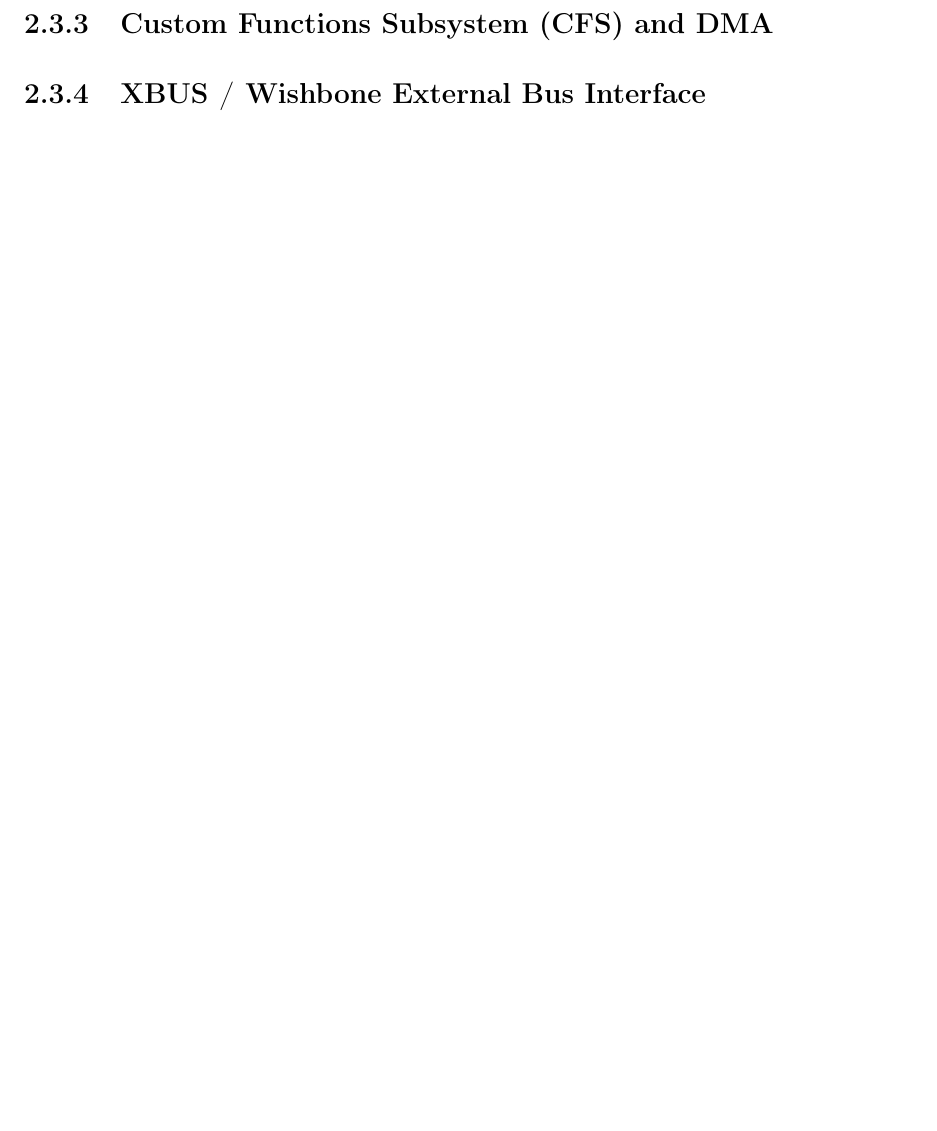
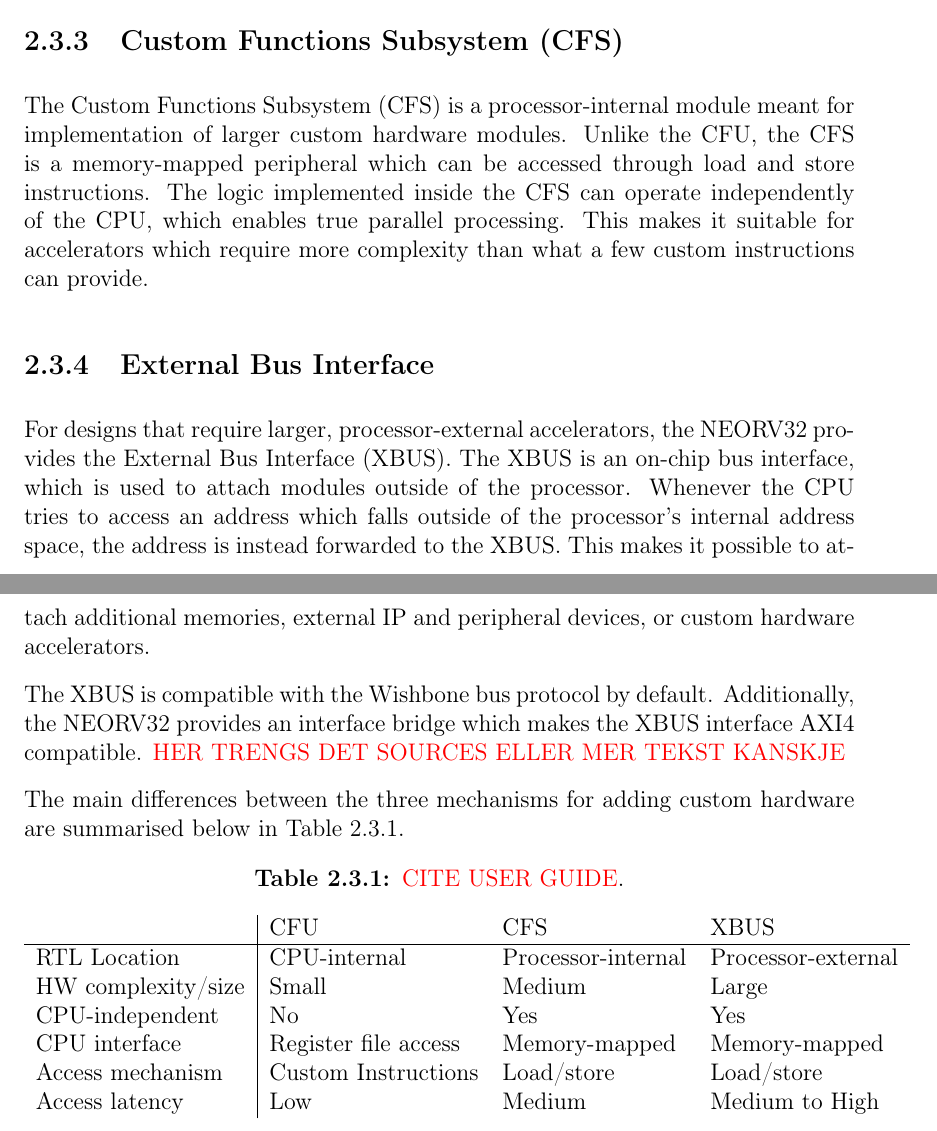
Before and after one commit to joblob7488/master_thesis, a LaTeX thesis (main.tex, which reads Chapters/02Theory/3NEORV32.tex): part of page 16 of 25 before the commit and two parts of pages 16 and 17 of 27 after it, the two joined at a grey line, cut so that both start at the same text, the shorter picture padded with empty space. Compiled offline with pdfLaTeX.

Commit message:
wrote more on NEORV32

```diff
--- a/Chapters/02Theory/3NEORV32.tex
+++ b/Chapters/02Theory/3NEORV32.tex
@@ -23,2 +25 @@
 
-\subsection{Custom Functions Subsystem (CFS) and DMA}
@@ -25,6 +63,28 @@
+\subsection{Custom Functions Subsystem (CFS)}
 \label{sec:neorv32_cfs}
 
+The Custom Functions Subsystem (CFS) is a processor-internal module meant for implementation of larger custom hardware modules. Unlike the CFU, the CFS is a memory-mapped peripheral which can be accessed through load and store instructions. The logic implemented inside the CFS can operate independently of the CPU, which enables true parallel processing. This makes it suitable for accelerators which require more complexity than what a few custom instructions can provide.
 
+\subsection{External Bus Interface}
+\label{sec:neorv32_xbus}
 
-\subsection{XBUS / Wishbone External Bus Interface}
-\label{sec:neorv32_xbus}
+For designs that require larger, processor-external accelerators, the NEORV32 provides the External Bus Interface (XBUS). The XBUS is an on-chip bus interface, which is used to attach modules outside of the processor. Whenever the CPU tries to access an address which falls outside of the processor's internal address space, the address is instead forwarded to the XBUS. This makes it possible to attach additional memories, external IP and peripheral devices, or custom hardware accelerators.
+
+The XBUS is compatible with the Wishbone bus protocol by default. Additionally, the NEORV32 provides an interface bridge which makes the XBUS interface AXI4 compatible. \textcolor{red}{HER TRENGS DET SOURCES ELLER MER TEKST KANSKJE}
+
+The main differences between the three mechanisms for adding custom hardware are summarised below in Table~\ref{tab:neorv_modules}.
+
+\begin{table}[H]
+\centering
+\caption{\textcolor{red}{CITE USER GUIDE}.}
+\label{tab:neorv_modules}
+\begin{tabular}{l|lll}
+                           & CFU & CFS & XBUS \\ \hline
+RTL Location               & CPU-internal                & Processor-internal               & Processor-external     \\
+HW complexity/size         & Small                       & Medium                           & Large                  \\
+CPU-independent  & No                          & Yes                              & Yes                    \\
+CPU interface              & Register file access        & Memory-mapped                    & Memory-mapped          \\
+Access mechanism & Custom Instructions         & Load/store                       & Load/store             \\
+Access latency             & Low                         & Medium                           & Medium to High         \\
+\end{tabular}
+\end{table}
```
Also changed, not shown: Chapters/02Theory/3NEORV32.tex (41 more changed lines).
